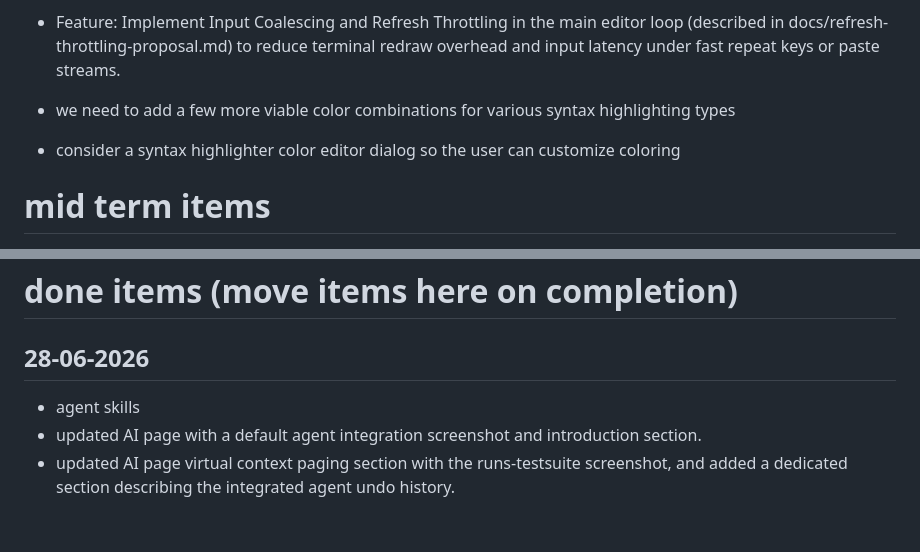
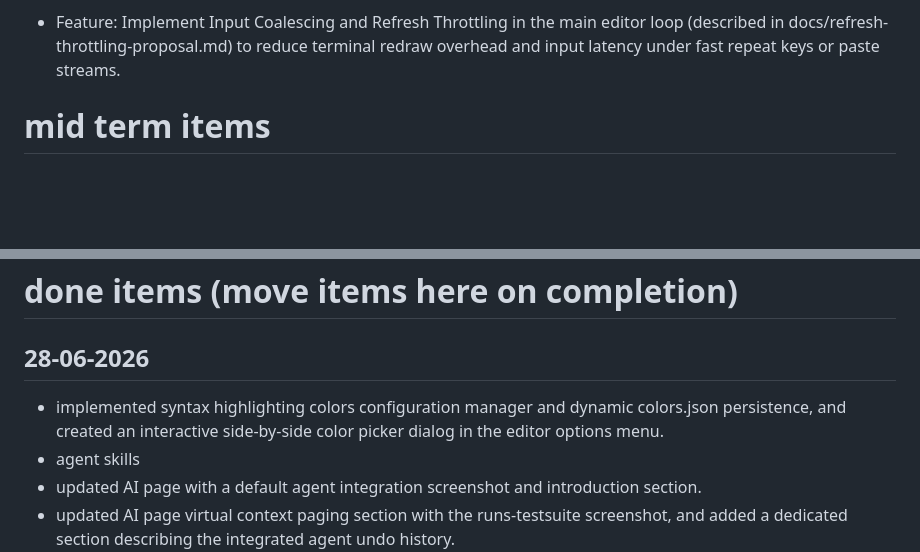
Before and after one commit to fenrus75/turbostar2, a Markdown page: docs/todo.md, 2 parts joined by grey strips. Drawn GitHub-style; blank space fills up the shorter version.

Commit message:
Update docs/todo.md to mark syntax color editor task as completed

```diff
--- a/docs/todo.md
+++ b/docs/todo.md
@@ -161,10 +161,6 @@
 
 - Feature: Implement Input Coalescing and Refresh Throttling in the main editor loop (described in docs/refresh-throttling-proposal.md) to reduce terminal redraw overhead and input latency under fast repeat keys or paste streams.
 
-- we need to add a few more viable color combinations for various syntax highlighting types
-
-- consider a syntax highlighter color editor dialog so the user can customize coloring
-
 
 # mid term items
 
@@ -236,6 +232,7 @@
 # done items (move items here on completion)
 
 ## 28-06-2026
+- implemented syntax highlighting colors configuration manager and dynamic colors.json persistence, and created an interactive side-by-side color picker dialog in the editor options menu.
 - agent skills
 - updated AI page with a default agent integration screenshot and introduction section.
 - updated AI page virtual context paging section with the runs-testsuite screenshot, and added a dedicated section describing the integrated agent undo history.
```
